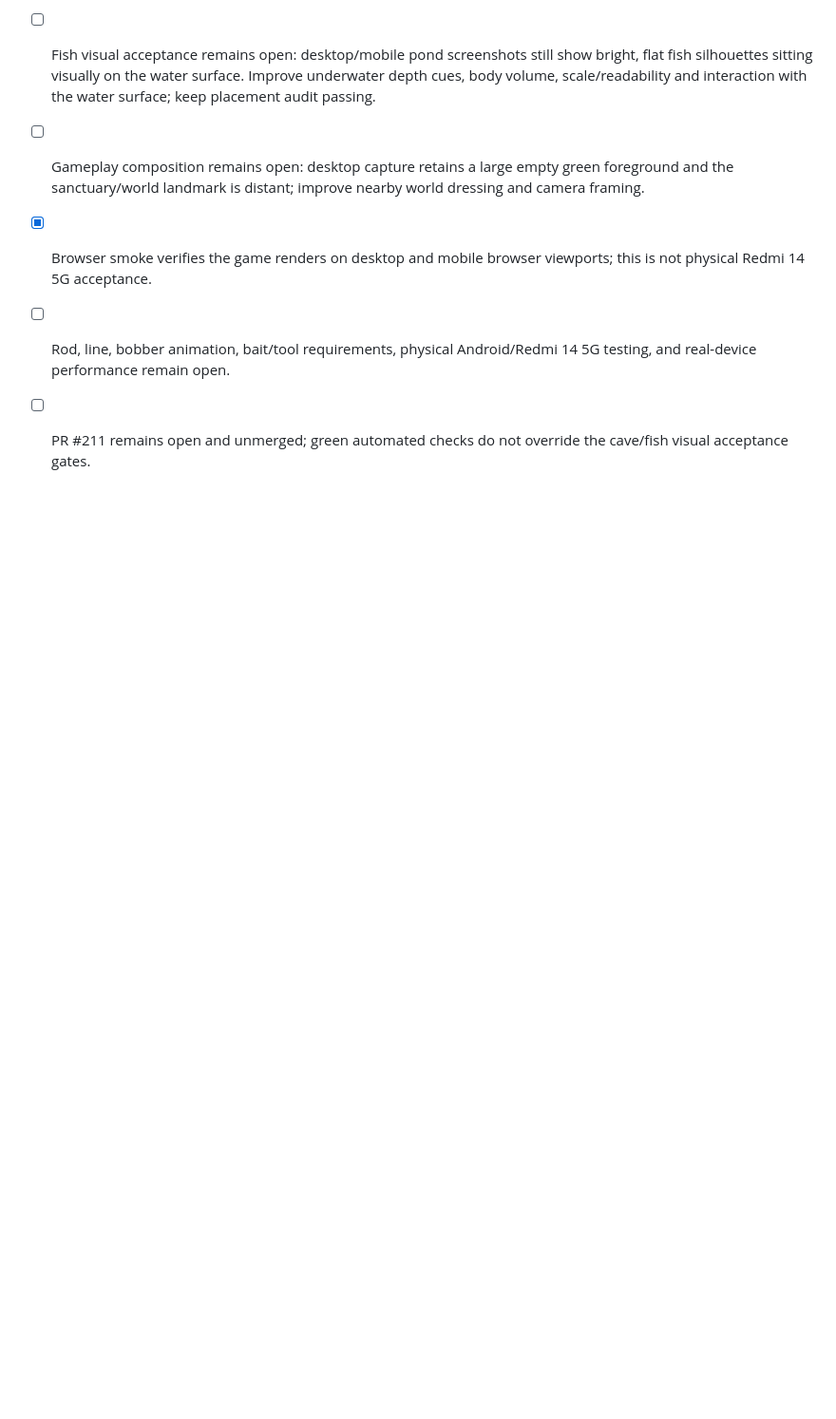
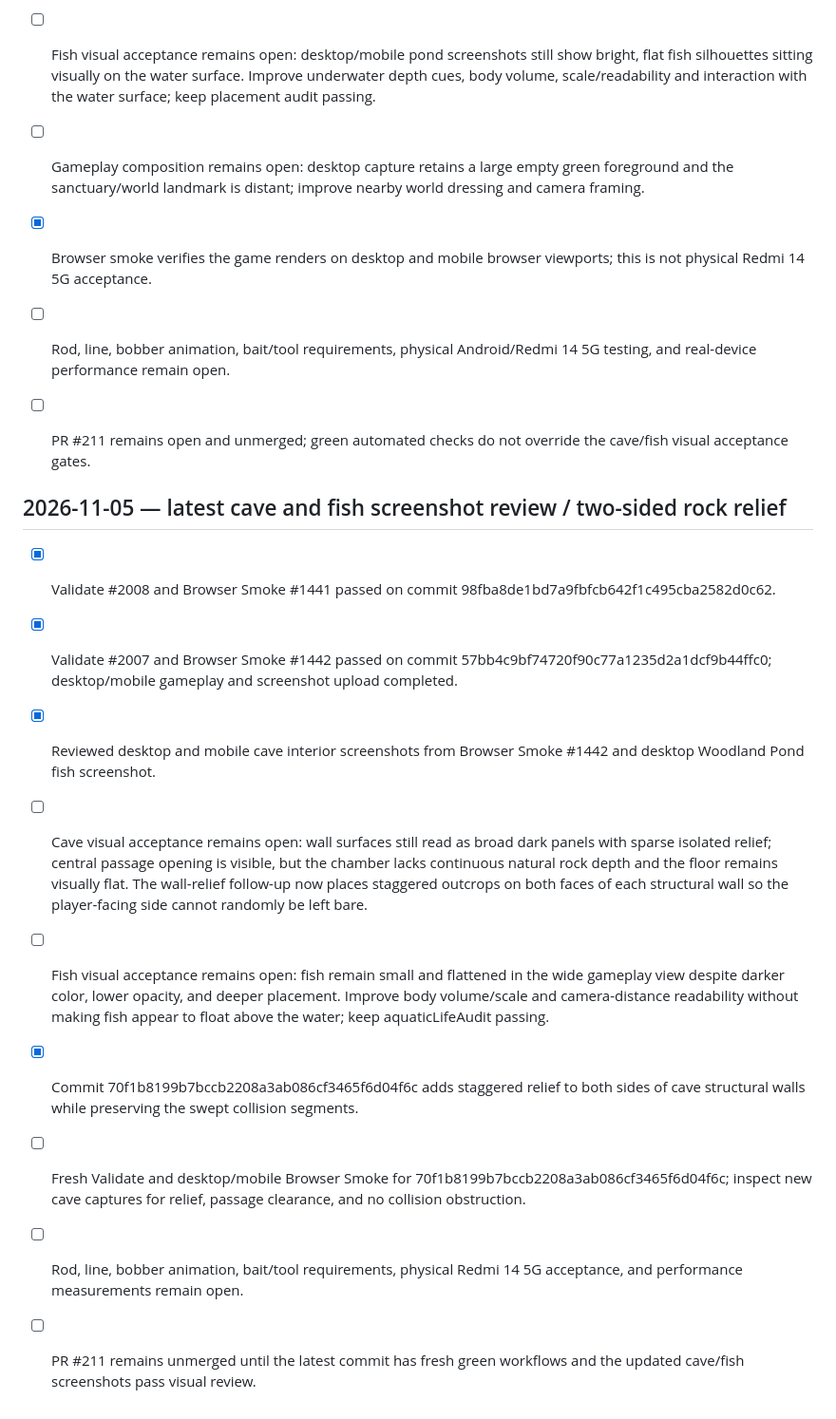
Before and after one commit to CryptoDilis/Climboria, a Markdown page: CLIMBORIA_WORLD_EXPANSION_CHECKLIST.md, the part around the change. Shown at 95% size. GitHub-like rendering; blank space fills up the shorter version.

Commit message:
Record smoke 1442 findings and two-sided cave relief follow-up

```diff
--- a/CLIMBORIA_WORLD_EXPANSION_CHECKLIST.md
+++ b/CLIMBORIA_WORLD_EXPANSION_CHECKLIST.md
@@ -831,3 +831,16 @@ For each meaningful implementation batch:
 - [x] Browser smoke verifies the game renders on desktop and mobile browser viewports; this is not physical Redmi 14 5G acceptance.
 - [ ] Rod, line, bobber animation, bait/tool requirements, physical Android/Redmi 14 5G testing, and real-device performance remain open.
 - [ ] PR #211 remains open and unmerged; green automated checks do not override the cave/fish visual acceptance gates.
+
+
+## 2026-11-05 — latest cave and fish screenshot review / two-sided rock relief
+
+- [x] Validate #2008 and Browser Smoke #1441 passed on commit 98fba8de1bd7a9fbfcb642f1c495cba2582d0c62.
+- [x] Validate #2007 and Browser Smoke #1442 passed on commit 57bb4c9bf74720f90c77a1235d2a1dcf9b44ffc0; desktop/mobile gameplay and screenshot upload completed.
+- [x] Reviewed desktop and mobile cave interior screenshots from Browser Smoke #1442 and desktop Woodland Pond fish screenshot.
+- [ ] Cave visual acceptance remains open: wall surfaces still read as broad dark panels with sparse isolated relief; central passage opening is visible, but the chamber lacks continuous natural rock depth and the floor remains visually flat. The wall-relief follow-up now places staggered outcrops on both faces of each structural wall so the player-facing side cannot randomly be left bare.
+- [ ] Fish visual acceptance remains open: fish remain small and flattened in the wide gameplay view despite darker color, lower opacity, and deeper placement. Improve body volume/scale and camera-distance readability without making fish appear to float above the water; keep aquaticLifeAudit passing.
+- [x] Commit 70f1b8199b7bccb2208a3ab086cf3465f6d04f6c adds staggered relief to both sides of cave structural walls while preserving the swept collision segments.
+- [ ] Fresh Validate and desktop/mobile Browser Smoke for 70f1b8199b7bccb2208a3ab086cf3465f6d04f6c; inspect new cave captures for relief, passage clearance, and no collision obstruction.
+- [ ] Rod, line, bobber animation, bait/tool requirements, physical Redmi 14 5G acceptance, and performance measurements remain open.
+- [ ] PR #211 remains unmerged until the latest commit has fresh green workflows and the updated cave/fish screenshots pass visual review.
```
